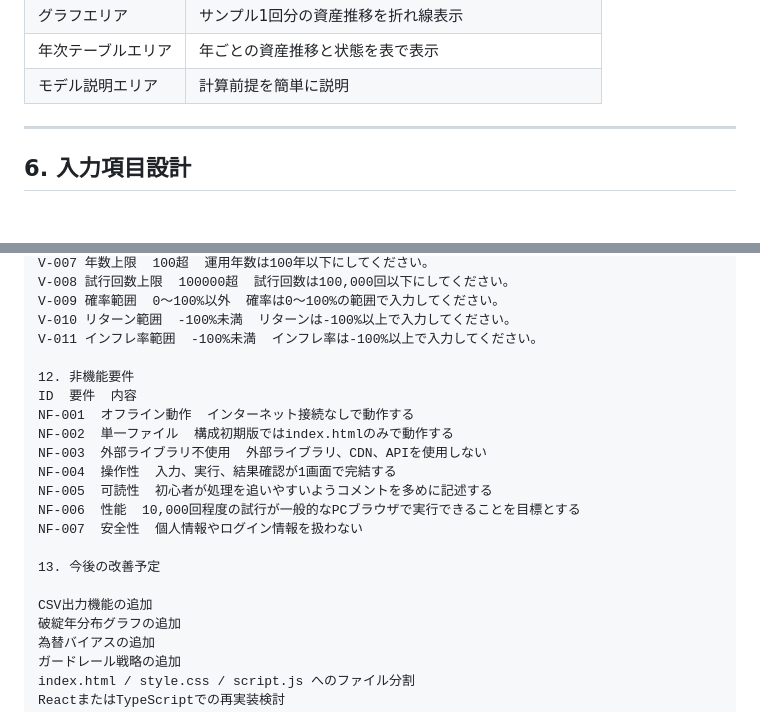
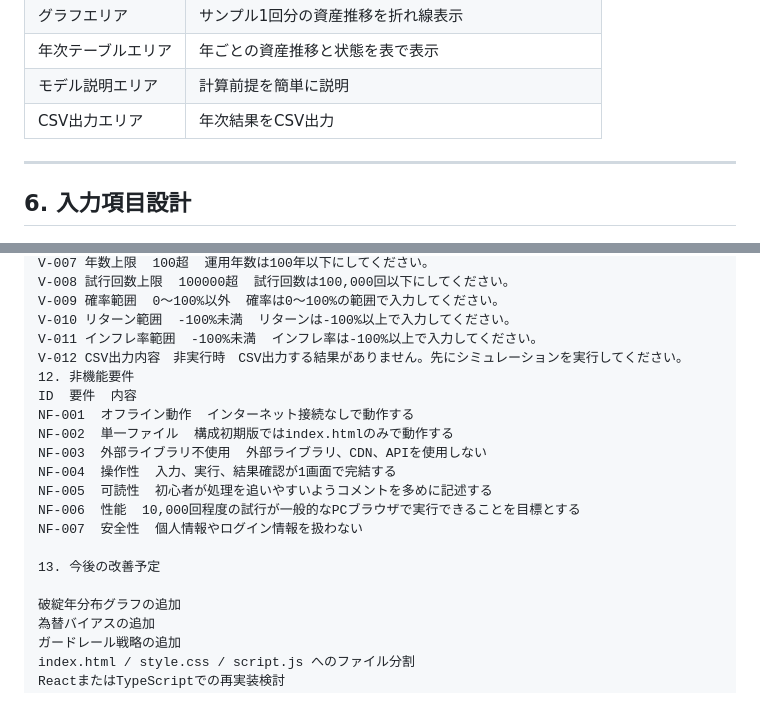
Before and after one commit to haru-dev-git/offline-asset-life-simulator, a Markdown page: docs/system-design.md, 2 parts joined by grey strips. Rendered like a GitHub page.

```diff
--- a/docs/system-design.md
+++ b/docs/system-design.md
@@ -77,6 +77,7 @@ HTML / CSS / JavaScriptのみで構成されており、サーバー、データ
 | グラフエリア | サンプル1回分の資産推移を折れ線表示 |
 | 年次テーブルエリア | 年ごとの資産推移と状態を表で表示 |
 | モデル説明エリア | 計算前提を簡単に説明 |
+|CSV出力エリア| 年次結果をCSV出力 |
 
 ---
 
@@ -279,7 +280,7 @@ V-008 試行回数上限  100000超  試行回数は100,000回以下にしてく
 V-009 確率範囲  0〜100%以外  確率は0〜100%の範囲で入力してください。
 V-010 リターン範囲  -100%未満  リターンは-100%以上で入力してください。
 V-011 インフレ率範囲  -100%未満  インフレ率は-100%以上で入力してください。
-
+V-012 CSV出力内容　非実行時　CSV出力する結果がありません。先にシミュレーションを実行してください。
 12. 非機能要件
 ID  要件  内容
 NF-001  オフライン動作  インターネット接続なしで動作する
@@ -292,7 +293,6 @@ NF-007  安全性  個人情報やログイン情報を扱わない
 
 13. 今後の改善予定
 
-CSV出力機能の追加
 破綻年分布グラフの追加
 為替バイアスの追加
 ガードレール戦略の追加
```
